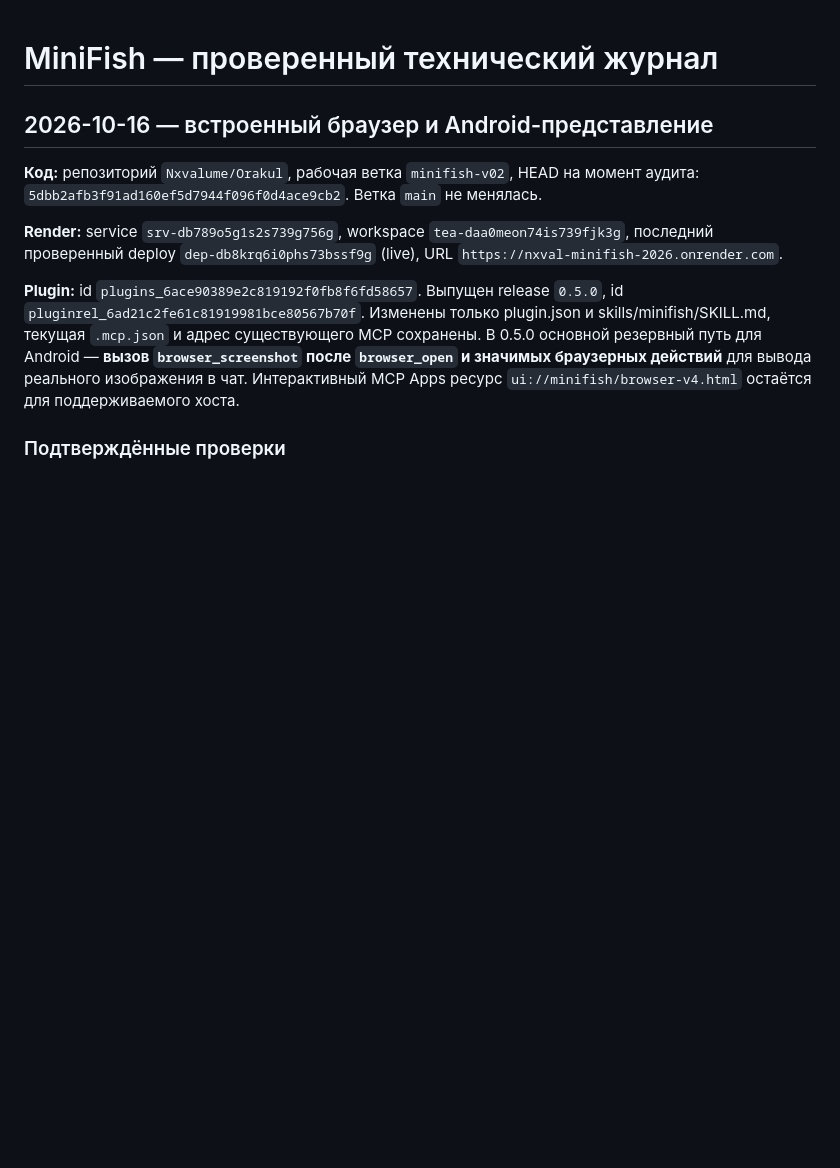
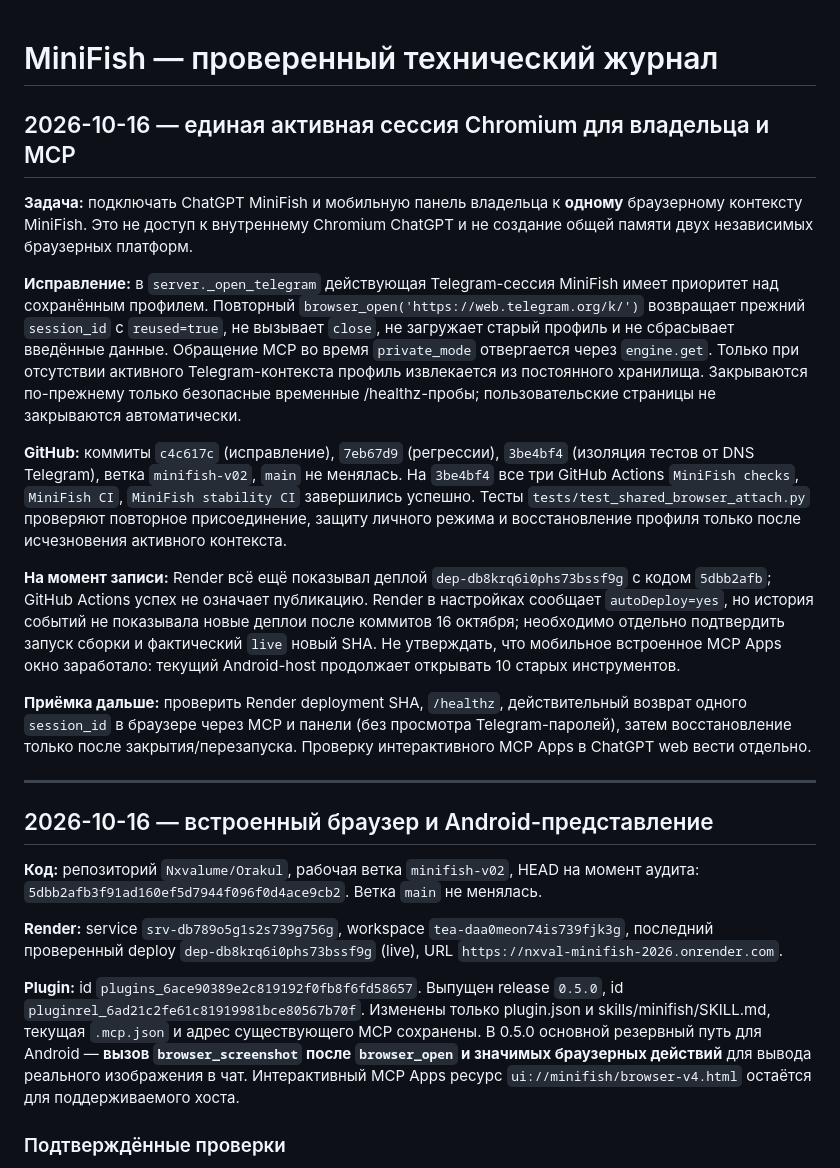
Before and after one commit to Nxvalume/Orakul, a Markdown page: MINIFISH_DEVELOPMENT_LOG.md, the part around the change. GitHub-like rendering; blank space fills up the shorter version.

Commit message:
docs(minifish): record unified Telegram Chromium session and CI evidence

```diff
--- a/MINIFISH_DEVELOPMENT_LOG.md
+++ b/MINIFISH_DEVELOPMENT_LOG.md
@@ -1,4 +1,18 @@
 # MiniFish — проверенный технический журнал
+
+## 2026-10-16 — единая активная сессия Chromium для владельца и MCP
+
+**Задача:** подключать ChatGPT MiniFish и мобильную панель владельца к **одному** браузерному контексту MiniFish. Это не доступ к внутреннему Chromium ChatGPT и не создание общей памяти двух независимых браузерных платформ.
+
+**Исправление:** в `server._open_telegram` действующая Telegram-сессия MiniFish имеет приоритет над сохранённым профилем. Повторный `browser_open('https://web.telegram.org/k/')` возвращает прежний `session_id` с `reused=true`, не вызывает `close`, не загружает старый профиль и не сбрасывает введённые данные. Обращение MCP во время `private_mode` отвергается через `engine.get`. Только при отсутствии активного Telegram-контекста профиль извлекается из постоянного хранилища. Закрываются по-прежнему только безопасные временные /healthz-пробы; пользовательские страницы не закрываются автоматически.
+
+**GitHub:** коммиты `c4c617c` (исправление), `7eb67d9` (регрессии), `3be4bf4` (изоляция тестов от DNS Telegram), ветка `minifish-v02`, `main` не менялась. На `3be4bf4` все три GitHub Actions `MiniFish checks`, `MiniFish CI`, `MiniFish stability CI` завершились успешно. Тесты `tests/test_shared_browser_attach.py` проверяют повторное присоединение, защиту личного режима и восстановление профиля только после исчезновения активного контекста.
+
+**На момент записи:** Render всё ещё показывал деплой `dep-db8krq6i0phs73bssf9g` с кодом `5dbb2afb`; GitHub Actions успех не означает публикацию. Render в настройках сообщает `autoDeploy=yes`, но история событий не показывала новые деплои после коммитов 16 октября; необходимо отдельно подтвердить запуск сборки и фактический `live` новый SHA. Не утверждать, что мобильное встроенное MCP Apps окно заработало: текущий Android-host продолжает открывать 10 старых инструментов.
+
+**Приёмка дальше:** проверить Render deployment SHA, `/healthz`, действительный возврат одного `session_id` в браузере через MCP и панели (без просмотра Telegram-паролей), затем восстановление только после закрытия/перезапуска. Проверку интерактивного MCP Apps в ChatGPT web вести отдельно.
+
+---
 
 ## 2026-10-16 — встроенный браузер и Android-представление
 
```
